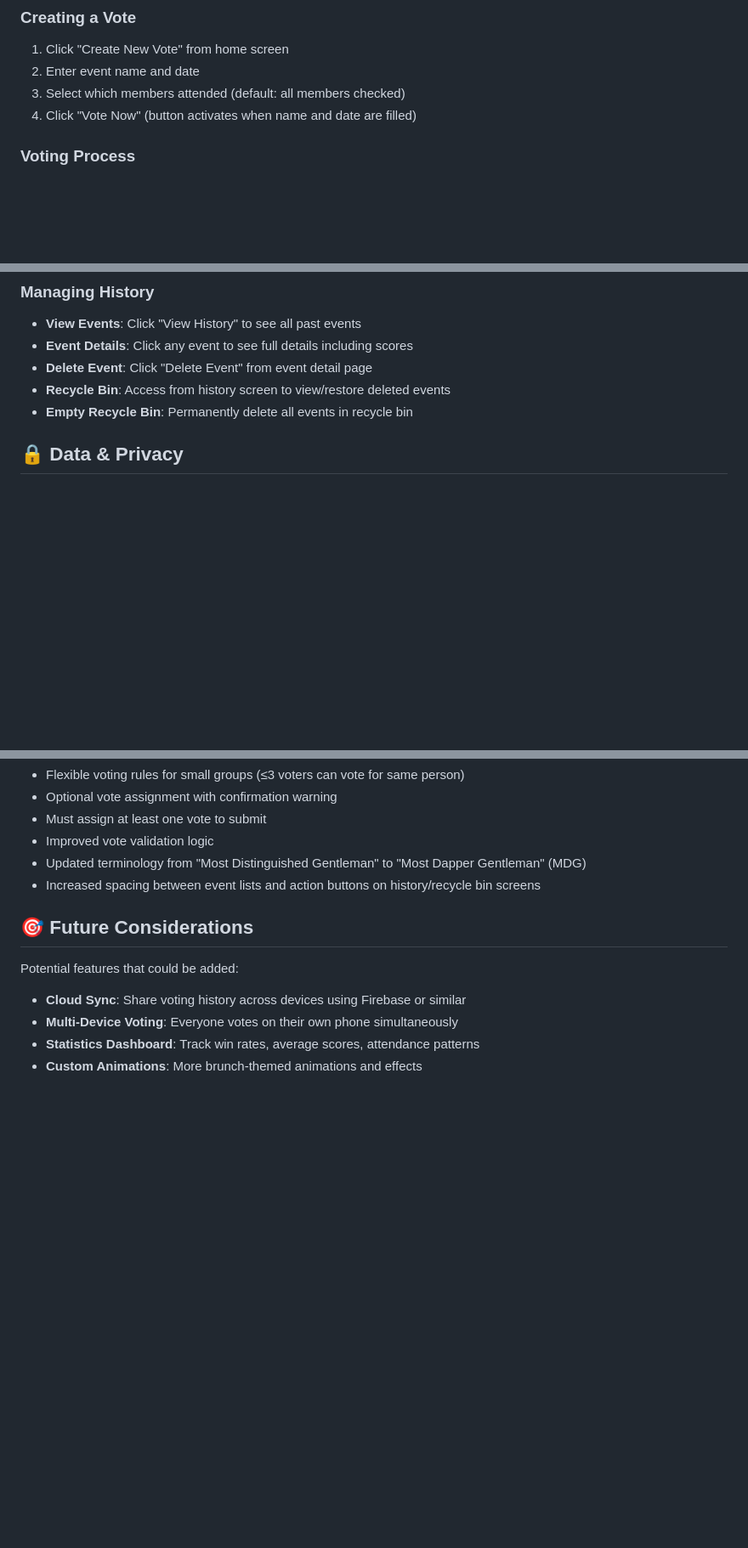
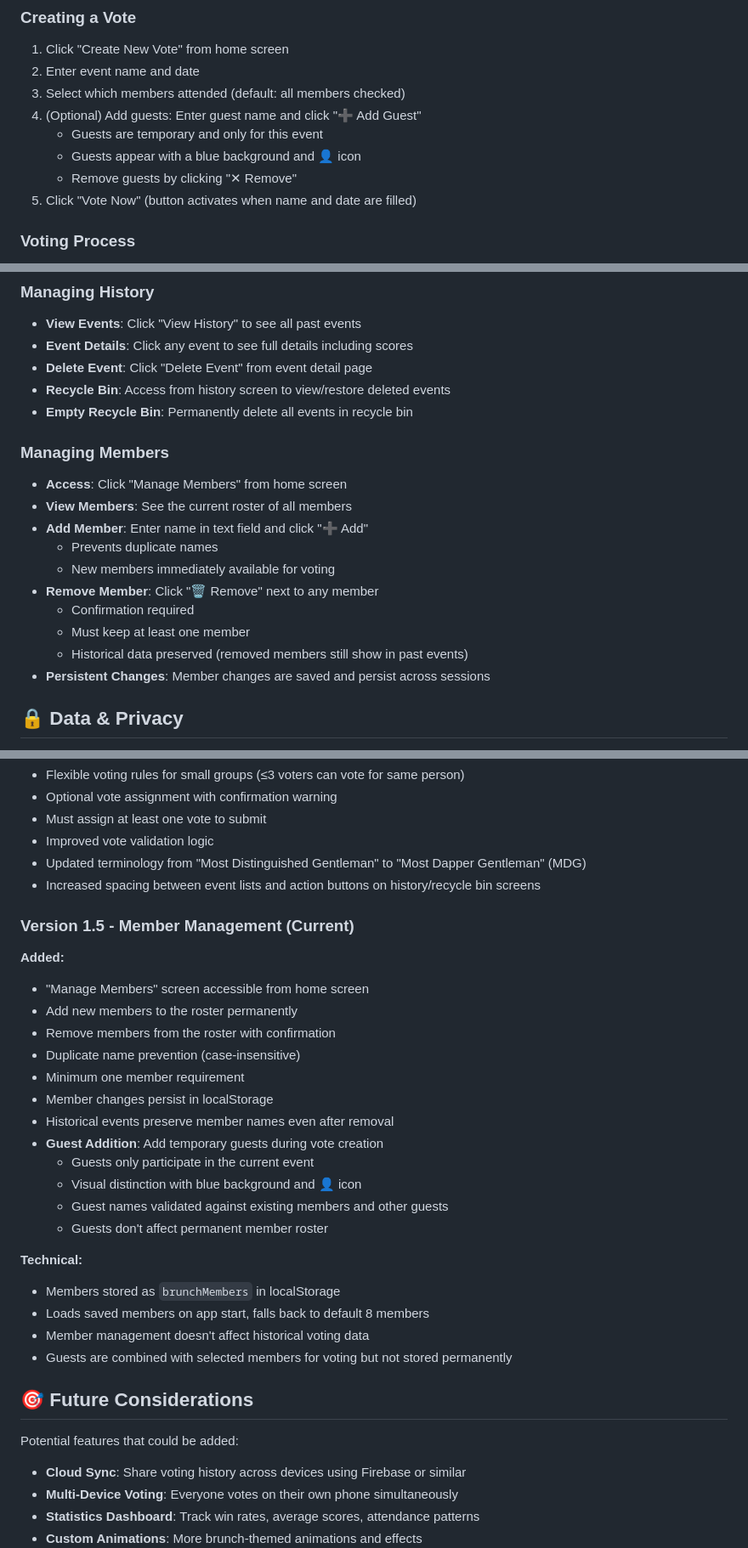
Before and after one commit to otto-tries-to-build-stuff/gwb-voting-app, a Markdown page: README.md, 3 parts joined by grey strips. Shown at 85% size. GitHub-like rendering; blank space fills up the shorter version.

Commit message:
Updated readme with version 1.5 release

```diff
--- a/README.md
+++ b/README.md
@@ -54,7 +56,11 @@ This web-based application allows brunch group members to vote for the Most Dapp
 1. Click "Create New Vote" from home screen
 2. Enter event name and date
 3. Select which members attended (default: all members checked)
-4. Click "Vote Now" (button activates when name and date are filled)
+4. (Optional) Add guests: Enter guest name and click "➕ Add Guest"
+   - Guests are temporary and only for this event
+   - Guests appear with a blue background and 👤 icon
+   - Remove guests by clicking "✕ Remove"
+5. Click "Vote Now" (button activates when name and date are filled)
 
 ### Voting Process
 1. First voter sees their name and voting options
@@ -77,6 +83,18 @@ This web-based application allows brunch group members to vote for the Most Dapp
 - **Delete Event**: Click "Delete Event" from event detail page
 - **Recycle Bin**: Access from history screen to view/restore deleted events
 - **Empty Recycle Bin**: Permanently delete all events in recycle bin
+
+### Managing Members
+- **Access**: Click "Manage Members" from home screen
+- **View Members**: See the current roster of all members
+- **Add Member**: Enter name in text field and click "➕ Add"
+  - Prevents duplicate names
+  - New members immediately available for voting
+- **Remove Member**: Click "🗑️ Remove" next to any member
+  - Confirmation required
+  - Must keep at least one member
+  - Historical data preserved (removed members still show in past events)
+- **Persistent Changes**: Member changes are saved and persist across sessions
 
 ## 🔒 Data & Privacy
 
@@ -140,6 +158,27 @@ This web-based application allows brunch group members to vote for the Most Dapp
 - Improved vote validation logic
 - Updated terminology from "Most Distinguished Gentleman" to "Most Dapper Gentleman" (MDG)
 - Increased spacing between event lists and action buttons on history/recycle bin screens
+
+### Version 1.5 - Member Management (Current)
+**Added:**
+- "Manage Members" screen accessible from home screen
+- Add new members to the roster permanently
+- Remove members from the roster with confirmation
+- Duplicate name prevention (case-insensitive)
+- Minimum one member requirement
+- Member changes persist in localStorage
+- Historical events preserve member names even after removal
+- **Guest Addition**: Add temporary guests during vote creation
+  - Guests only participate in the current event
+  - Visual distinction with blue background and 👤 icon
+  - Guest names validated against existing members and other guests
+  - Guests don't affect permanent member roster
+
+**Technical:**
+- Members stored as `brunchMembers` in localStorage
+- Loads saved members on app start, falls back to default 8 members
+- Member management doesn't affect historical voting data
+- Guests are combined with selected members for voting but not stored permanently
 
 ## 🎯 Future Considerations
 
```
Also changed, not shown: other parts of README.md (+4 -2 lines).
